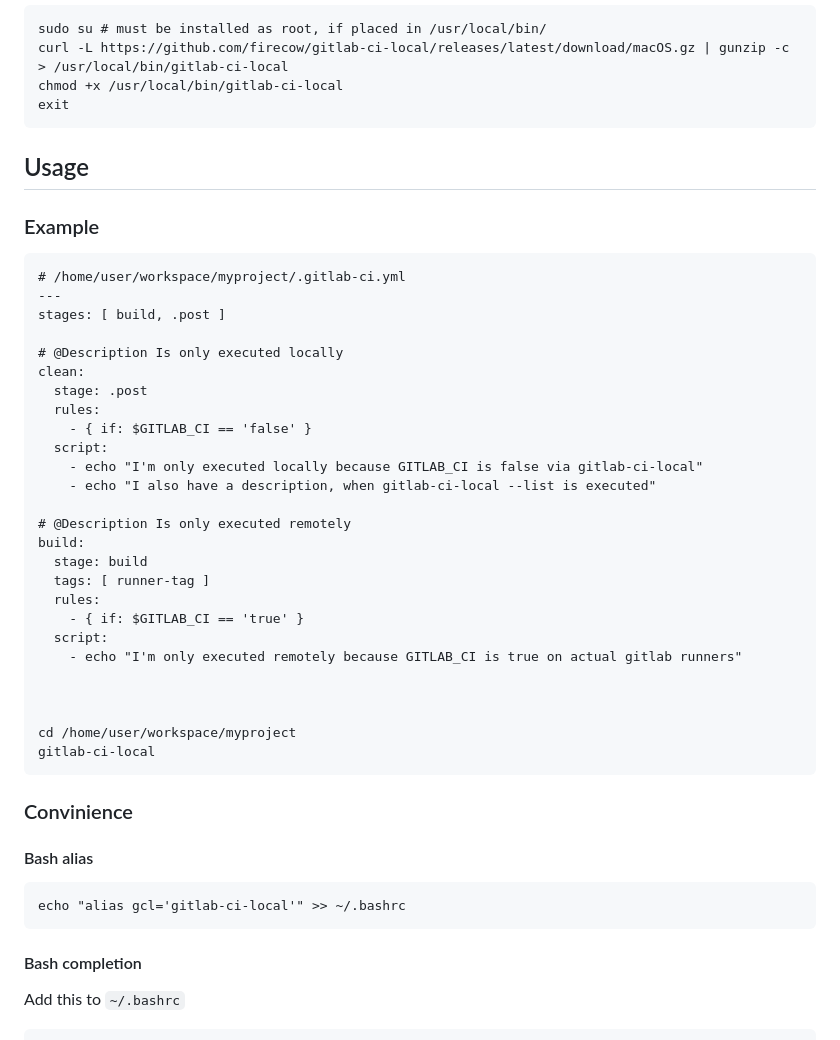
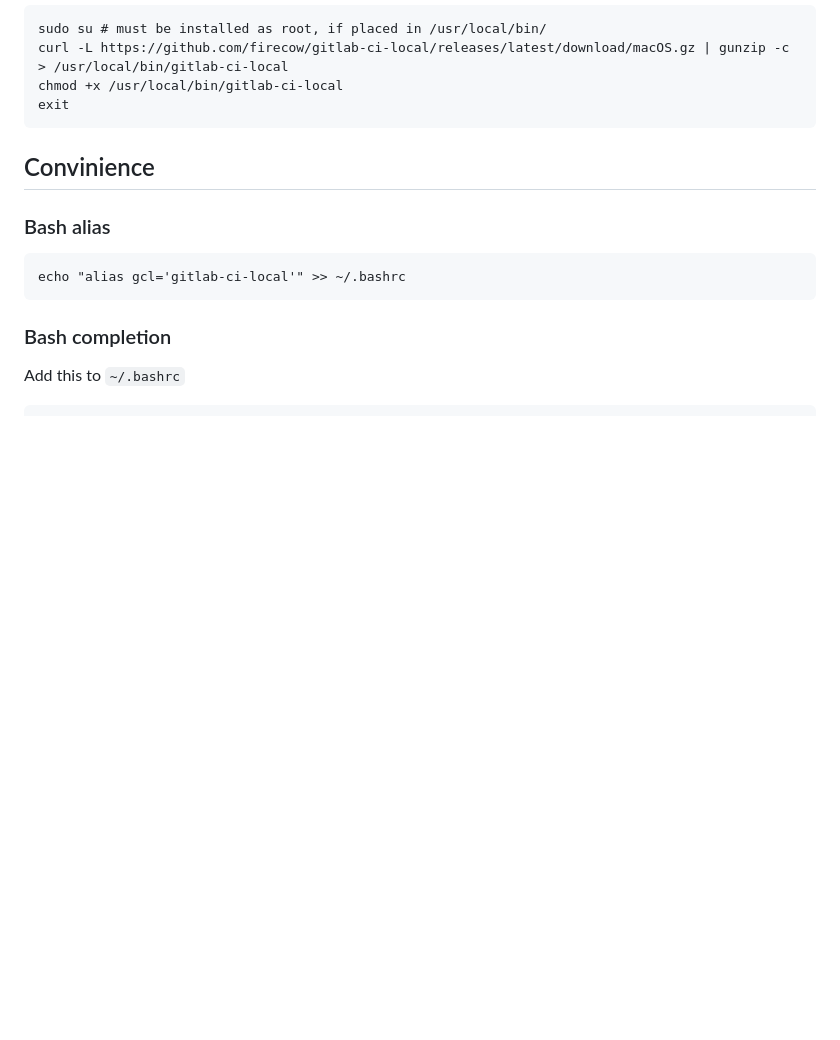
Before and after one commit to firecow/gitlab-ci-local, a Markdown page: README.md, the part around one of its changes. GitHub-like rendering; blank space fills up the shorter version.

````diff
--- a/README.md
+++ b/README.md
@@ -70,45 +72,13 @@ chmod +x /usr/local/bin/gitlab-ci-local
 exit
 ```
 
-## Usage
-### Example
-
-```
-# /home/user/workspace/myproject/.gitlab-ci.yml
----
-stages: [ build, .post ]
-
-# @Description Is only executed locally
-clean:
-  stage: .post
-  rules:
-    - { if: $GITLAB_CI == 'false' }
-  script:
-    - echo "I'm only executed locally because GITLAB_CI is false via gitlab-ci-local"
-    - echo "I also have a description, when gitlab-ci-local --list is executed"
-
-# @Description Is only executed remotely
-build:
-  stage: build
-  tags: [ runner-tag ]
-  rules:
-    - { if: $GITLAB_CI == 'true' }
-  script:
-    - echo "I'm only executed remotely because GITLAB_CI is true on actual gitlab runners"
-
-
-
-cd /home/user/workspace/myproject
-gitlab-ci-local
-```
-
-### Convinience
-#### Bash alias
+## Convinience
+### Bash alias
 ```
 echo "alias gcl='gitlab-ci-local'" >> ~/.bashrc
 ```
 
-#### Bash completion
+### Bash completion
 
 Add this to `~/.bashrc`
 ```
````
Also changed, not shown: other parts of README.md (+19 -16 lines), examples/docker-compose-nodejs/README.md (added, +12 -0 lines), docs/images/development.png (deleted), docs/images/example.png (added), 7 other files.
